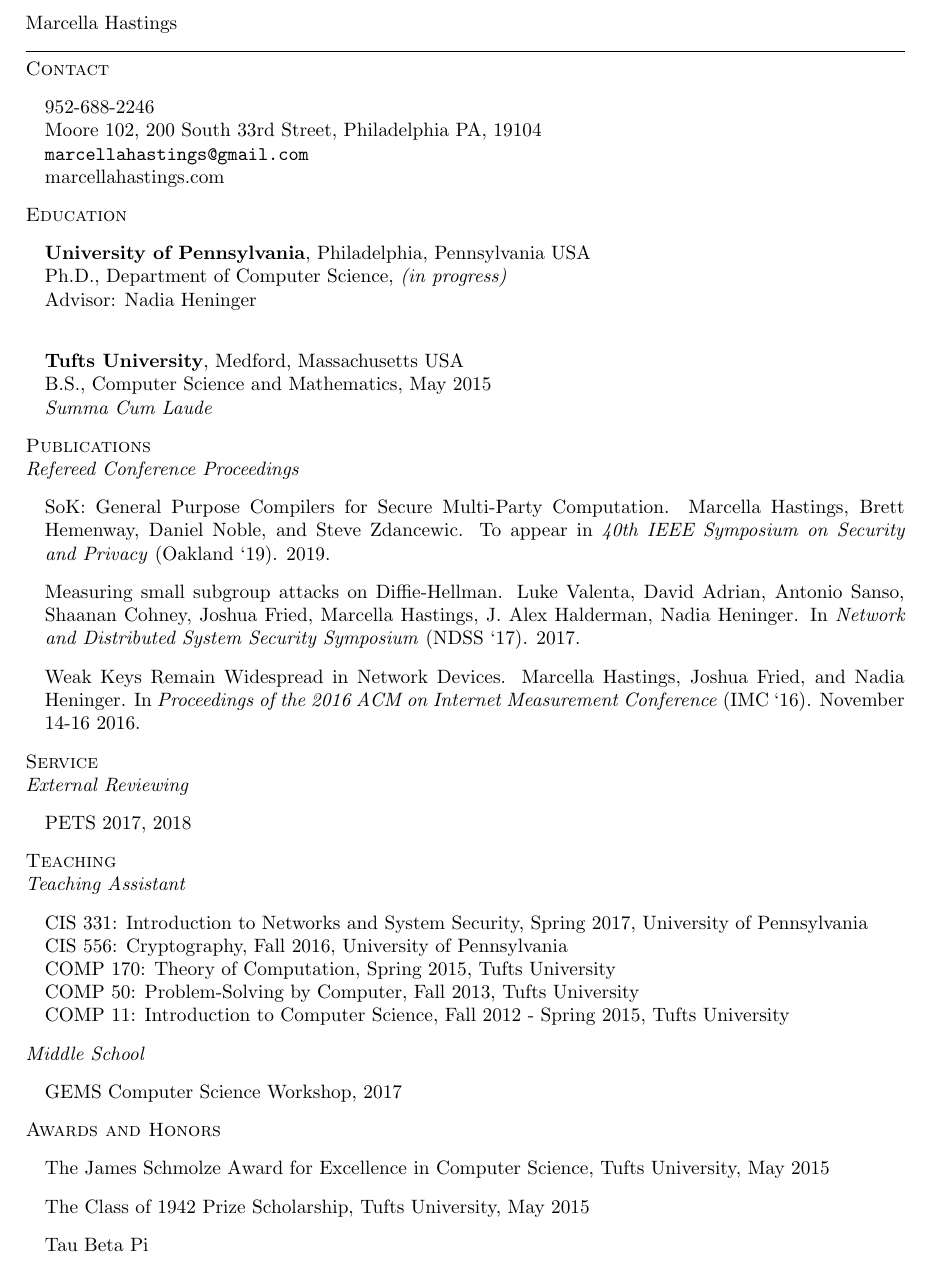
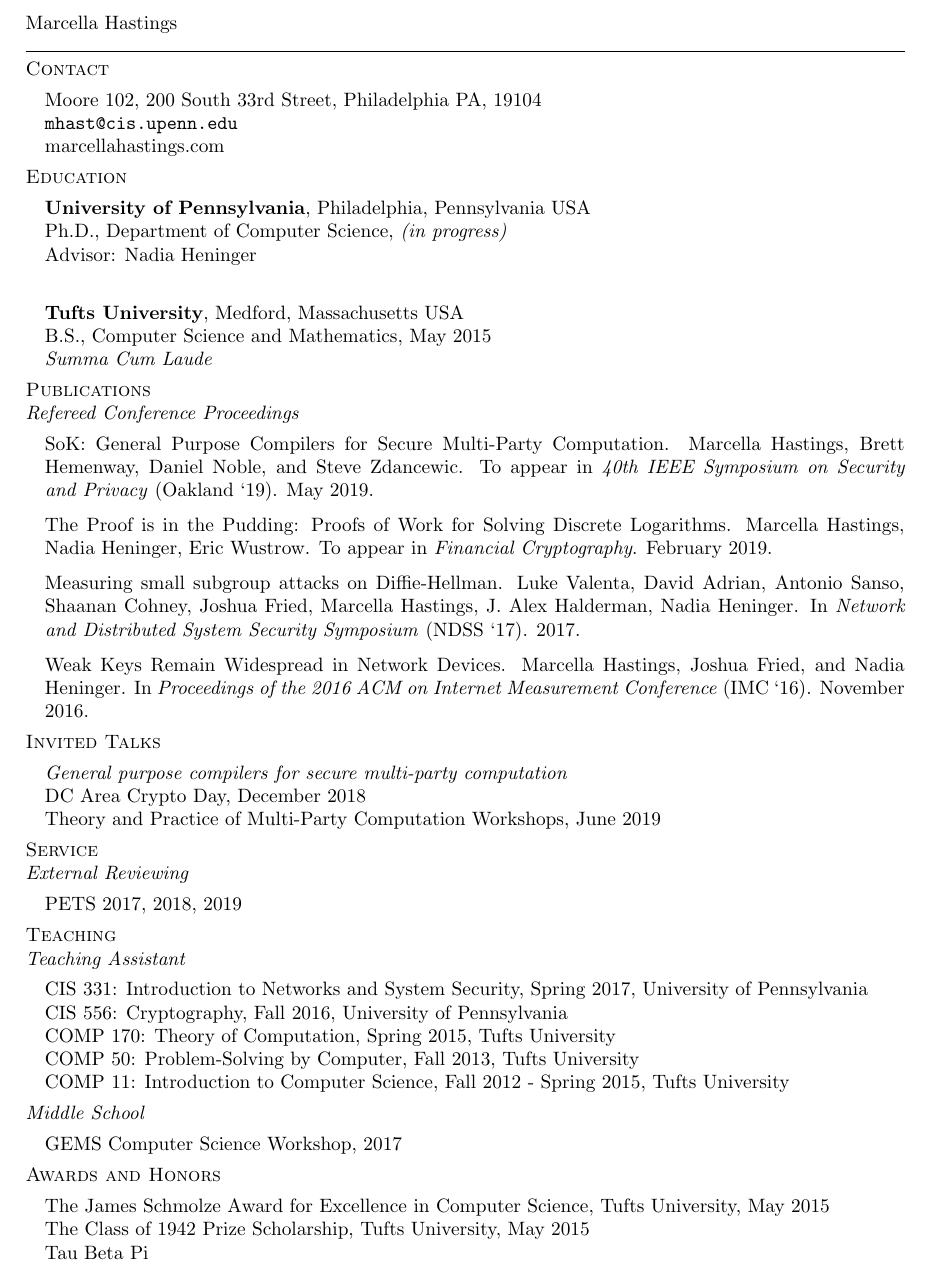
Before and after one commit to marsella/resume, a LaTeX CV (cv.tex): part of the page, cut so that both start at the same text. Compiled offline with pdfLaTeX.

Commit message:
add talks, pudding paper

```diff
--- a/cv.tex
+++ b/cv.tex
@@ -9,9 +9,8 @@
 
 \textsc{Contact}
 \begin{itemize}[label={},noitemsep]
-  \item 952-688-2246
   \item Moore 102, 200 South 33rd Street, Philadelphia PA, 19104
-  \item \texttt{marcellahastings@gmail.com}
+  \item \texttt{mhast@cis.upenn.edu}
   \item marcellahastings.com
 \end{itemize}
 
@@ -32,20 +31,30 @@
 \begin{itemize}[label={}]
 \item SoK: General Purpose Compilers for Secure Multi-Party Computation.
 Marcella Hastings, Brett Hemenway, Daniel Noble, and Steve Zdancewic.
-To appear in \textit{40th IEEE Symposium on Security and Privacy} (Oakland `19). 2019.
+To appear in \textit{40th IEEE Symposium on Security and Privacy} (Oakland `19). May 2019.
+\item The Proof is in the Pudding: Proofs of Work for Solving Discrete Logarithms.
+Marcella Hastings, Nadia Heninger, Eric Wustrow.
+To appear in \emph{Financial Cryptography}. February 2019.
 \item Measuring small subgroup attacks on Diffie-Hellman.
 Luke Valenta, David Adrian, Antonio Sanso, Shaanan Cohney, Joshua Fried, Marcella Hastings, J. Alex Halderman, Nadia Heninger.
 In \textit{Network and Distributed System Security Symposium} (NDSS `17). 2017.
 \item Weak Keys Remain Widespread in Network Devices.
 Marcella Hastings, Joshua Fried, and Nadia Heninger.
-In \textit{Proceedings of the 2016 ACM on Internet Measurement Conference} (IMC `16). November 14-16 2016.
+In \textit{Proceedings of the 2016 ACM on Internet Measurement Conference} (IMC `16). November 2016.
+\end{itemize}
+
+\textsc{Invited Talks}
+\begin{itemize}[label={}]
+\item \emph{General purpose compilers for secure multi-party computation}\\
+  DC Area Crypto Day, December 2018 \\
+  Theory and Practice of Multi-Party Computation Workshops, June 2019
 \end{itemize}
 
 \textsc{Service}
 
 \textit{External Reviewing}
 \begin{itemize}[label={}]
-\item PETS 2017, 2018
+\item PETS 2017, 2018, 2019
 \end{itemize}
 
 \textsc{Teaching}
@@ -65,7 +74,7 @@
 \end{itemize}
 
 \textsc{Awards and Honors}
-\begin{itemize}[label={}]
+\begin{itemize}[label={},noitemsep]
 \item The James Schmolze Award for Excellence in Computer Science, Tufts University, May 2015
 \item The Class of 1942 Prize Scholarship, Tufts University, May 2015
 \item Tau Beta Pi
```
Also changed, not shown: cv.pdf.
